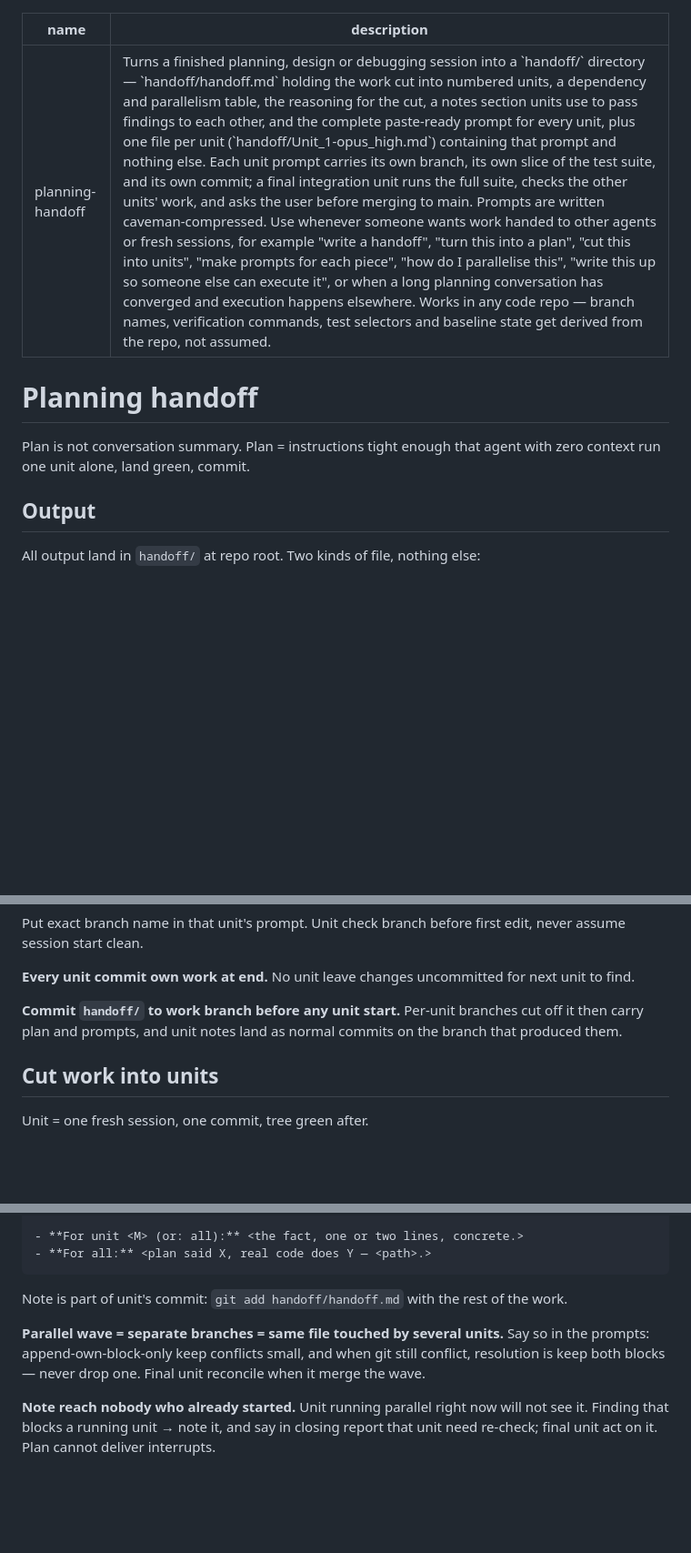
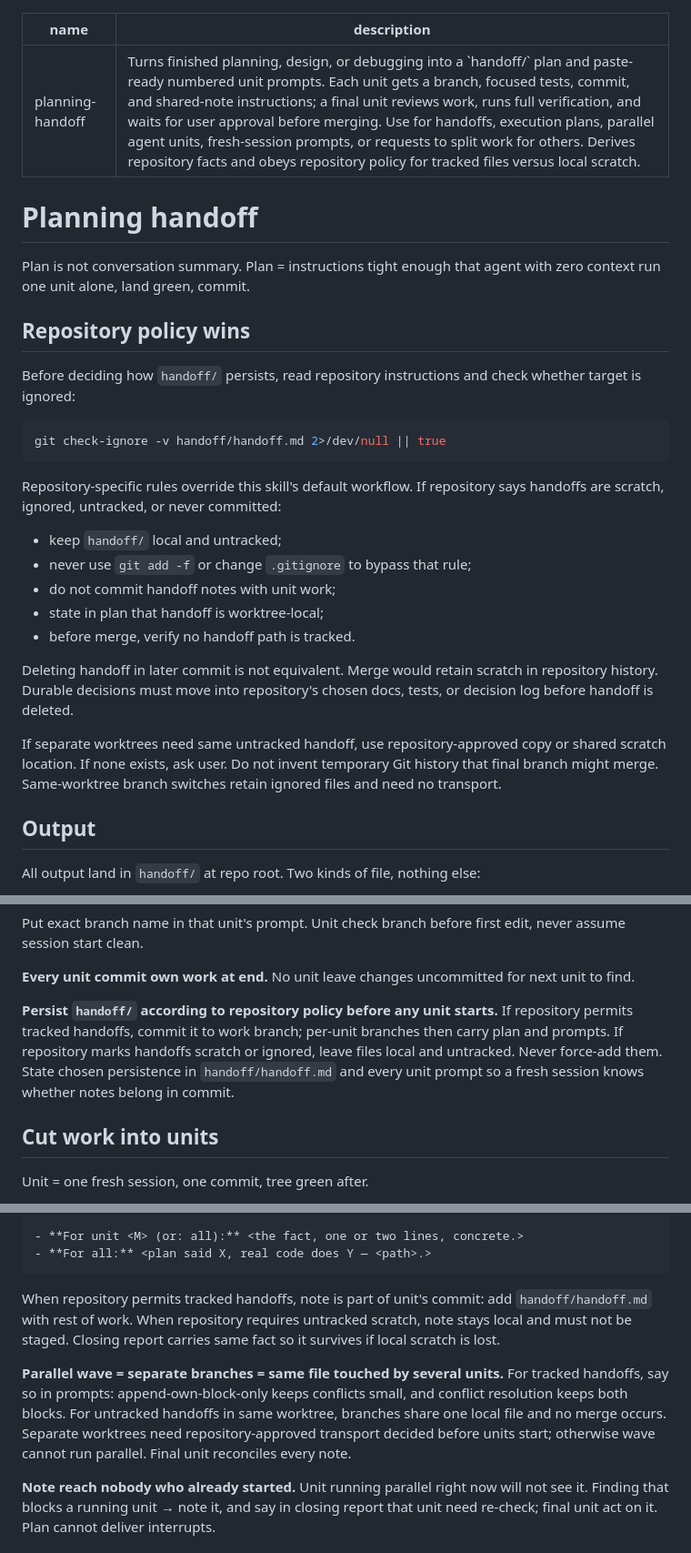
Before and after one commit to fabian-kir/skills-manager-backup, a Markdown page: planning-handoff/SKILL.md, 3 parts joined by grey strips. Shown at 91% size. GitHub-like rendering; blank space fills up the shorter version.

Commit message:
planning-handoff: repository policy decides whether handoff/ is tracked or local scratch
Skills-Manager-Protocol: 2

````diff
--- a/planning-handoff/SKILL.md
+++ b/planning-handoff/SKILL.md
@@ -1,12 +1,38 @@
 ---
 name: planning-handoff
-description: Turns a finished planning, design or debugging session into a `handoff/` directory — `handoff/handoff.md` holding the work cut into numbered units, a dependency and parallelism table, the reasoning for the cut, a notes section units use to pass findings to each other, and the complete paste-ready prompt for every unit, plus one file per unit (`handoff/Unit_1-opus_high.md`) containing that prompt and nothing else. Each unit prompt carries its own branch, its own slice of the test suite, and its own commit; a final integration unit runs the full suite, checks the other units' work, and asks the user before merging to main. Prompts are written caveman-compressed. Use whenever someone wants work handed to other agents or fresh sessions, for example "write a handoff", "turn this into a plan", "cut this into units", "make prompts for each piece", "how do I parallelise this", "write this up so someone else can execute it", or when a long planning conversation has converged and execution happens elsewhere. Works in any code repo — branch names, verification commands, test selectors and baseline state get derived from the repo, not assumed.
+description: Turns finished planning, design, or debugging into a `handoff/` plan and paste-ready numbered unit prompts. Each unit gets a branch, focused tests, commit, and shared-note instructions; a final unit reviews work, runs full verification, and waits for user approval before merging. Use for handoffs, execution plans, parallel agent units, fresh-session prompts, or requests to split work for others. Derives repository facts and obeys repository policy for tracked files versus local scratch.
 ---
 
 # Planning handoff
 
 Plan is not conversation summary. Plan = instructions tight enough that agent with zero context run
 one unit alone, land green, commit.
+
+## Repository policy wins
+
+Before deciding how `handoff/` persists, read repository instructions and check whether target is
+ignored:
+
+```bash
+git check-ignore -v handoff/handoff.md 2>/dev/null || true
+```
+
+Repository-specific rules override this skill's default workflow. If repository says handoffs are
+scratch, ignored, untracked, or never committed:
+
+- keep `handoff/` local and untracked;
+- never use `git add -f` or change `.gitignore` to bypass that rule;
+- do not commit handoff notes with unit work;
+- state in plan that handoff is worktree-local;
+- before merge, verify no handoff path is tracked.
+
+Deleting handoff in later commit is not equivalent. Merge would retain scratch in repository
+history. Durable decisions must move into repository's chosen docs, tests, or decision log before
+handoff is deleted.
+
+If separate worktrees need same untracked handoff, use repository-approved copy or shared scratch
+location. If none exists, ask user. Do not invent temporary Git history that final branch might
+merge. Same-worktree branch switches retain ignored files and need no transport.
 
 ## Output
 
@@ -102,8 +128,11 @@ session start clean.
 
 **Every unit commit own work at end.** No unit leave changes uncommitted for next unit to find.
 
-**Commit `handoff/` to work branch before any unit start.** Per-unit branches cut off it then carry
-plan and prompts, and unit notes land as normal commits on the branch that produced them.
+**Persist `handoff/` according to repository policy before any unit starts.** If repository permits
+tracked handoffs, commit it to work branch; per-unit branches then carry plan and prompts. If
+repository marks handoffs scratch or ignored, leave files local and untracked. Never force-add
+them. State chosen persistence in `handoff/handoff.md` and every unit prompt so a fresh session
+knows whether notes belong in commit.
 
 ## Cut work into units
 
@@ -185,11 +214,16 @@ Append format — own block at end of section, never touch another unit's block:
 - **For all:** <plan said X, real code does Y — <path>.>
 ```
 
-Note is part of unit's commit: `git add handoff/handoff.md` with the rest of the work.
+When repository permits tracked handoffs, note is part of unit's commit: add
+`handoff/handoff.md` with rest of work. When repository requires untracked scratch, note stays
+local and must not be staged. Closing report carries same fact so it survives if local scratch is
+lost.
 
-**Parallel wave = separate branches = same file touched by several units.** Say so in the prompts:
-append-own-block-only keep conflicts small, and when git still conflict, resolution is keep both
-blocks — never drop one. Final unit reconcile when it merge the wave.
+**Parallel wave = separate branches = same file touched by several units.** For tracked handoffs,
+say so in prompts: append-own-block-only keeps conflicts small, and conflict resolution keeps both
+blocks. For untracked handoffs in same worktree, branches share one local file and no merge occurs.
+Separate worktrees need repository-approved transport decided before units start; otherwise wave
+cannot run parallel. Final unit reconciles every note.
 
 **Note reach nobody who already started.** Unit running parallel right now will not see it. Finding
 that blocks a running unit → note it, and say in closing report that unit <M> need re-check; final
````
Also changed, not shown: other parts of planning-handoff/SKILL.md (+13 -2 lines).
